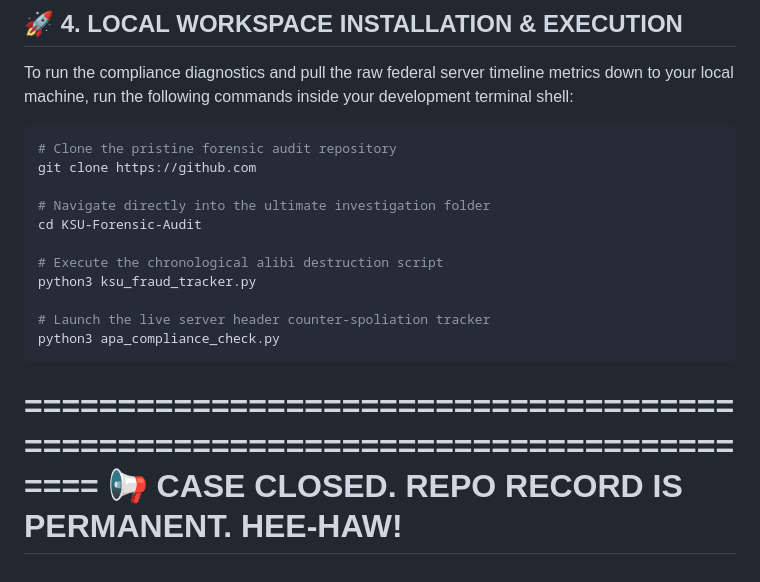
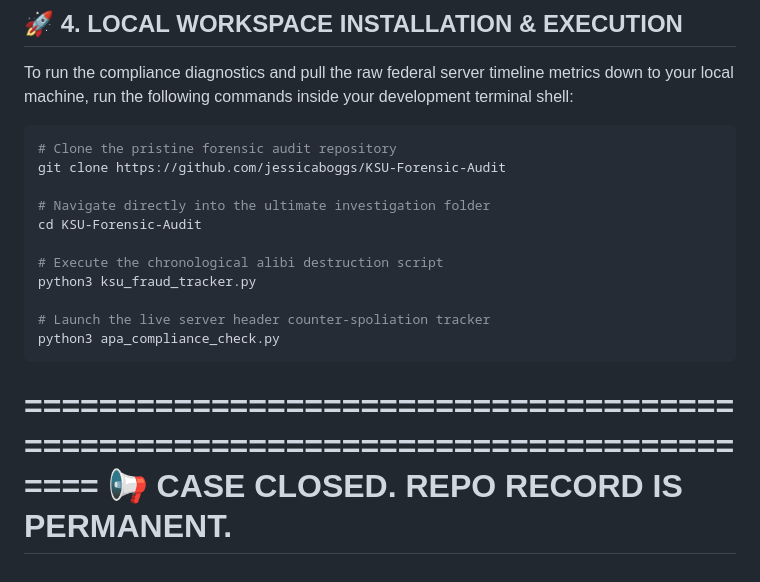
Before and after one commit to jessicaboggs/KSU-Forensic-Audit, a Markdown page: README.md, the part around the change. Drawn GitHub-style.

````diff
--- a/README.md
+++ b/README.md
@@ -72,7 +72,7 @@ To run the compliance diagnostics and pull the raw federal server timeline metri
 
 ```bash
 # Clone the pristine forensic audit repository
-git clone https://github.com
+git clone https://github.com/jessicaboggs/KSU-Forensic-Audit
 
 # Navigate directly into the ultimate investigation folder
 cd KSU-Forensic-Audit
@@ -85,5 +85,5 @@ python3 apa_compliance_check.py
 ```
 
 ================================================================================
-          📢 CASE CLOSED. REPO RECORD IS PERMANENT. HEE-HAW!
+          📢 CASE CLOSED. REPO RECORD IS PERMANENT.
 ================================================================================
````
